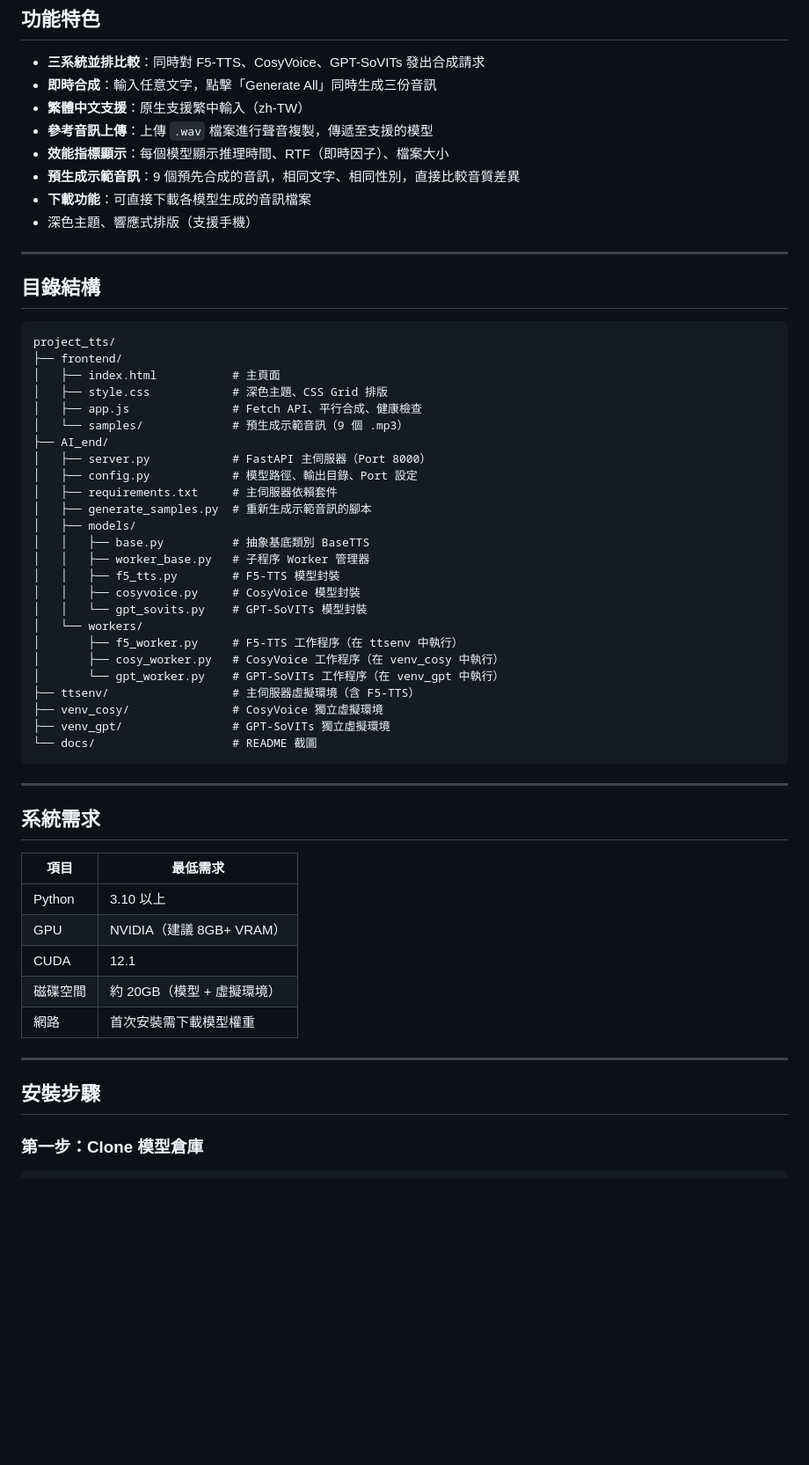
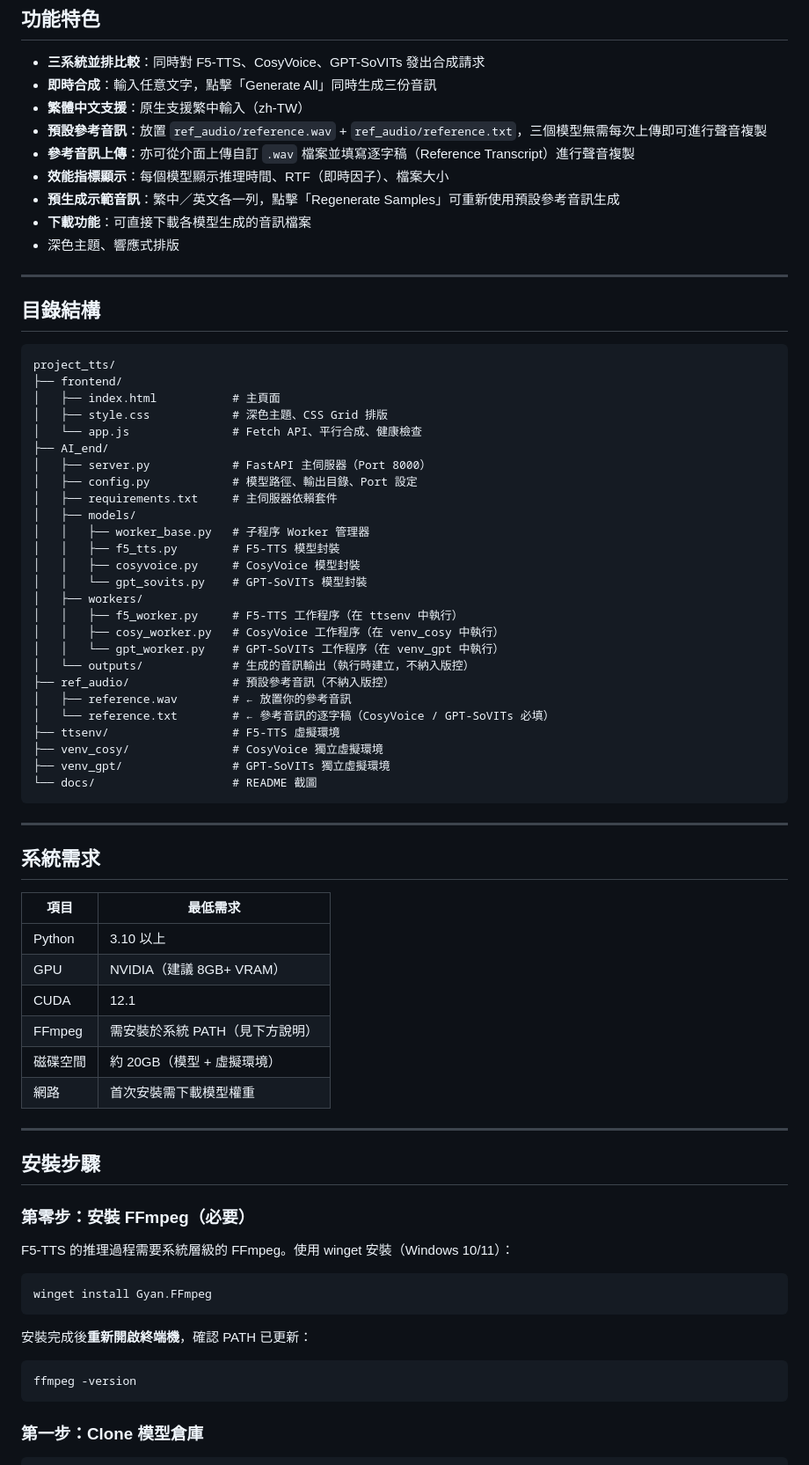
Before and after one commit to yehdanny/TTS_comparision, a Markdown page: README.md, the part around one of its changes. Shown at 88% size. Drawn GitHub-style; blank space fills up the shorter version.

````diff
--- a/README.md
+++ b/README.md
@@ -21,11 +21,12 @@
 - **三系統並排比較**：同時對 F5-TTS、CosyVoice、GPT-SoVITs 發出合成請求
 - **即時合成**：輸入任意文字，點擊「Generate All」同時生成三份音訊
 - **繁體中文支援**：原生支援繁中輸入（zh-TW）
-- **參考音訊上傳**：上傳 `.wav` 檔案進行聲音複製，傳遞至支援的模型
+- **預設參考音訊**：放置 `ref_audio/reference.wav` + `ref_audio/reference.txt`，三個模型無需每次上傳即可進行聲音複製
+- **參考音訊上傳**：亦可從介面上傳自訂 `.wav` 檔案並填寫逐字稿（Reference Transcript）進行聲音複製
 - **效能指標顯示**：每個模型顯示推理時間、RTF（即時因子）、檔案大小
-- **預生成示範音訊**：9 個預先合成的音訊，相同文字、相同性別，直接比較音質差異
+- **預生成示範音訊**：繁中／英文各一列，點擊「Regenerate Samples」可重新使用預設參考音訊生成
 - **下載功能**：可直接下載各模型生成的音訊檔案
-- 深色主題、響應式排版（支援手機）
+- 深色主題、響應式排版
 
 ---
 
@@ -36,24 +37,25 @@ project_tts/
 ├── frontend/
 │   ├── index.html           # 主頁面
 │   ├── style.css            # 深色主題、CSS Grid 排版
-│   ├── app.js               # Fetch API、平行合成、健康檢查
-│   └── samples/             # 預生成示範音訊（9 個 .mp3）
+│   └── app.js               # Fetch API、平行合成、健康檢查
 ├── AI_end/
 │   ├── server.py            # FastAPI 主伺服器（Port 8000）
 │   ├── config.py            # 模型路徑、輸出目錄、Port 設定
 │   ├── requirements.txt     # 主伺服器依賴套件
-│   ├── generate_samples.py  # 重新生成示範音訊的腳本
 │   ├── models/
-│   │   ├── base.py          # 抽象基底類別 BaseTTS
 │   │   ├── worker_base.py   # 子程序 Worker 管理器
 │   │   ├── f5_tts.py        # F5-TTS 模型封裝
 │   │   ├── cosyvoice.py     # CosyVoice 模型封裝
 │   │   └── gpt_sovits.py    # GPT-SoVITs 模型封裝
-│   └── workers/
-│       ├── f5_worker.py     # F5-TTS 工作程序（在 ttsenv 中執行）
-│       ├── cosy_worker.py   # CosyVoice 工作程序（在 venv_cosy 中執行）
-│       └── gpt_worker.py    # GPT-SoVITs 工作程序（在 venv_gpt 中執行）
-├── ttsenv/                  # 主伺服器虛擬環境（含 F5-TTS）
+│   ├── workers/
+│   │   ├── f5_worker.py     # F5-TTS 工作程序（在 ttsenv 中執行）
+│   │   ├── cosy_worker.py   # CosyVoice 工作程序（在 venv_cosy 中執行）
+│   │   └── gpt_worker.py    # GPT-SoVITs 工作程序（在 venv_gpt 中執行）
+│   └── outputs/             # 生成的音訊輸出（執行時建立，不納入版控）
+├── ref_audio/               # 預設參考音訊（不納入版控）
+│   ├── reference.wav        # ← 放置你的參考音訊
+│   └── reference.txt        # ← 參考音訊的逐字稿（CosyVoice / GPT-SoVITs 必填）
+├── ttsenv/                  # F5-TTS 虛擬環境
 ├── venv_cosy/               # CosyVoice 獨立虛擬環境
 ├── venv_gpt/                # GPT-SoVITs 獨立虛擬環境
 └── docs/                    # README 截圖
@@ -68,12 +70,27 @@ project_tts/
 | Python | 3.10 以上 |
 | GPU | NVIDIA（建議 8GB+ VRAM） |
 | CUDA | 12.1 |
+| FFmpeg | 需安裝於系統 PATH（見下方說明） |
 | 磁碟空間 | 約 20GB（模型 + 虛擬環境） |
 | 網路 | 首次安裝需下載模型權重 |
 
 ---
 
 ## 安裝步驟
+
+### 第零步：安裝 FFmpeg（必要）
+
+F5-TTS 的推理過程需要系統層級的 FFmpeg。使用 winget 安裝（Windows 10/11）：
+
+```bash
+winget install Gyan.FFmpeg
+```
+
+安裝完成後**重新開啟終端機**，確認 PATH 已更新：
+
+```bash
+ffmpeg -version
+```
 
 ### 第一步：Clone 模型倉庫
 
````
Also changed, not shown: other parts of README.md (+31 -39 lines), docs/screenshot_main.png, 1 other file.
